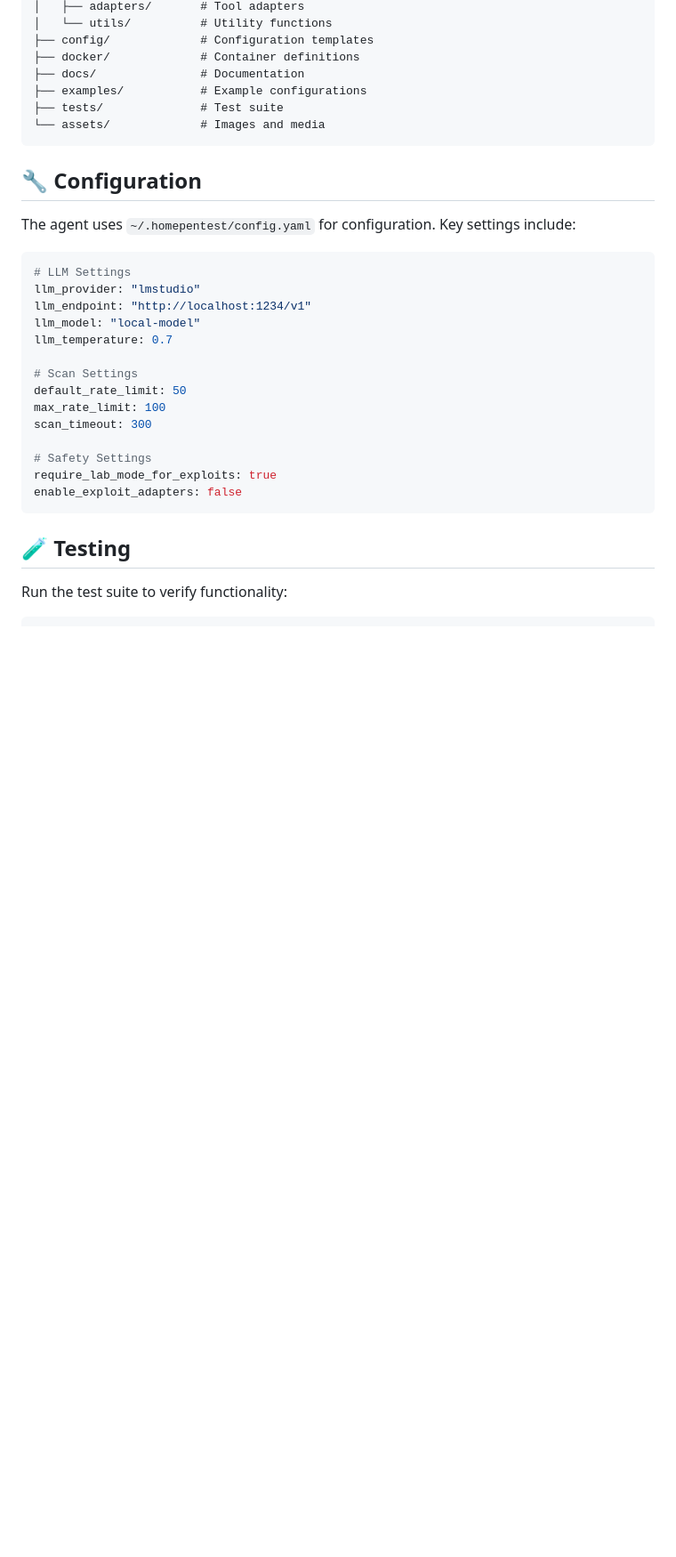
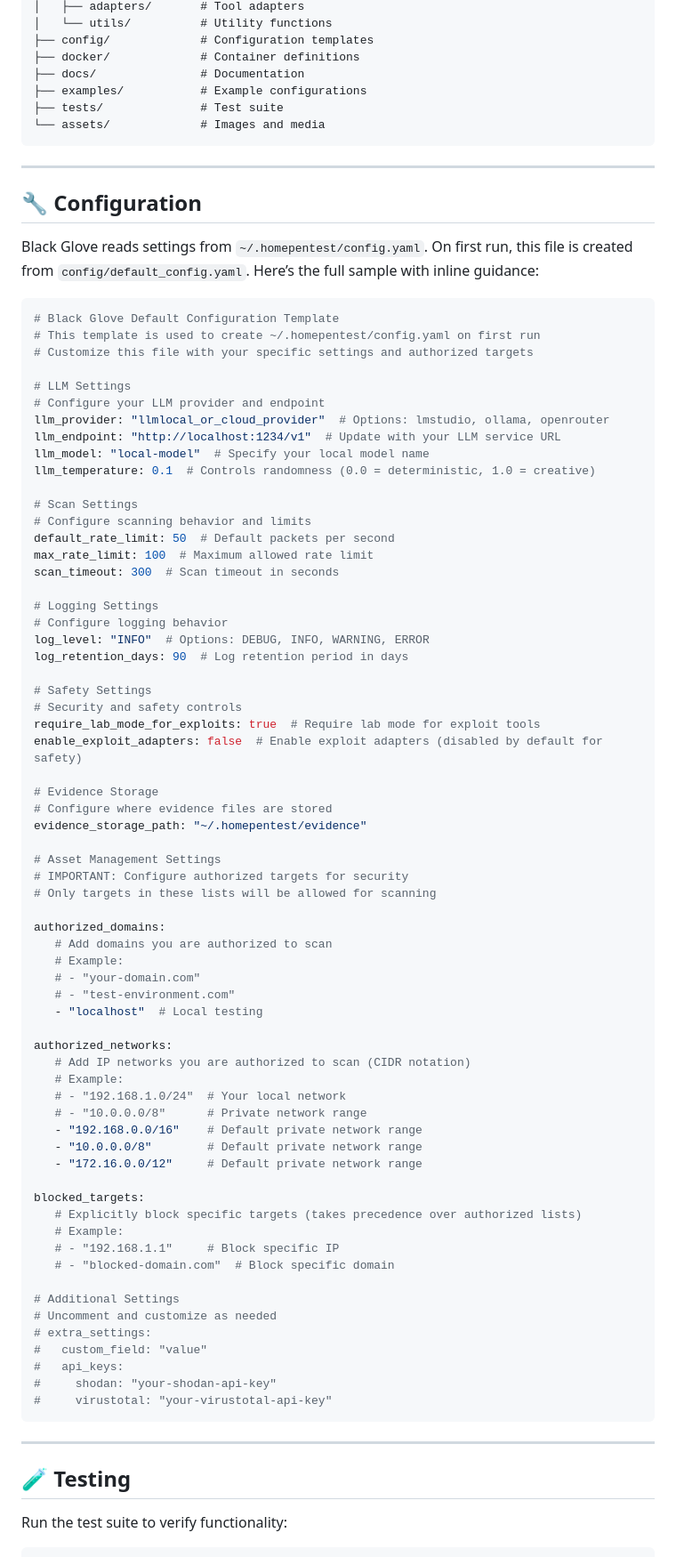
Before and after one commit to DimKouts84/black_glove_agent, a Markdown page: README.md, the part around the change printed below. Shown: that part at 89% size. Rendered like a GitHub page; blank space fills up the shorter version.

````diff
--- a/README.md
+++ b/README.md
@@ -216,26 +228,81 @@ black-glove/
 └── assets/             # Images and media
 ```
 
+---
+
 ## 🔧 Configuration
 
-The agent uses `~/.homepentest/config.yaml` for configuration. Key settings include:
+Black Glove reads settings from `~/.homepentest/config.yaml`. On first run, this file is created from `config/default_config.yaml`. Here’s the full sample with inline guidance:
 
 ```yaml
+# Black Glove Default Configuration Template
+# This template is used to create ~/.homepentest/config.yaml on first run
+# Customize this file with your specific settings and authorized targets
+
 # LLM Settings
-llm_provider: "lmstudio"
-llm_endpoint: "http://localhost:1234/v1"
-llm_model: "local-model"
-llm_temperature: 0.7
+# Configure your LLM provider and endpoint
+llm_provider: "llmlocal_or_cloud_provider"  # Options: lmstudio, ollama, openrouter
+llm_endpoint: "http://localhost:1234/v1"  # Update with your LLM service URL
+llm_model: "local-model"  # Specify your local model name
+llm_temperature: 0.1  # Controls randomness (0.0 = deterministic, 1.0 = creative)
 
 # Scan Settings
-default_rate_limit: 50
-max_rate_limit: 100
-scan_timeout: 300
+# Configure scanning behavior and limits
+default_rate_limit: 50  # Default packets per second
+max_rate_limit: 100  # Maximum allowed rate limit
+scan_timeout: 300  # Scan timeout in seconds
+
+# Logging Settings
+# Configure logging behavior
+log_level: "INFO"  # Options: DEBUG, INFO, WARNING, ERROR
+log_retention_days: 90  # Log retention period in days
 
 # Safety Settings
-require_lab_mode_for_exploits: true
-enable_exploit_adapters: false
+# Security and safety controls
+require_lab_mode_for_exploits: true  # Require lab mode for exploit tools
+enable_exploit_adapters: false  # Enable exploit adapters (disabled by default for safety)
+
+# Evidence Storage
+# Configure where evidence files are stored
+evidence_storage_path: "~/.homepentest/evidence"
+
+# Asset Management Settings
+# IMPORTANT: Configure authorized targets for security
+# Only targets in these lists will be allowed for scanning
+
+authorized_domains:
+   # Add domains you are authorized to scan
+   # Example:
+   # - "your-domain.com"
+   # - "test-environment.com"
+   - "localhost"  # Local testing
+
+authorized_networks:
+   # Add IP networks you are authorized to scan (CIDR notation)
+   # Example:
+   # - "192.168.1.0/24"  # Your local network
+   # - "10.0.0.0/8"      # Private network range
+   - "192.168.0.0/16"    # Default private network range
+   - "10.0.0.0/8"        # Default private network range
+   - "172.16.0.0/12"     # Default private network range
+
+blocked_targets:
+   # Explicitly block specific targets (takes precedence over authorized lists)
+   # Example:
+   # - "192.168.1.1"     # Block specific IP
+   # - "blocked-domain.com"  # Block specific domain
+
+# Additional Settings
+# Uncomment and customize as needed
+# extra_settings:
+#   custom_field: "value"
+#   api_keys:
+#     shodan: "your-shodan-api-key"
+#     virustotal: "your-virustotal-api-key"
 ```
+
+---
+
 
 ## 🧪 Testing
 
````
Also changed, not shown: other parts of README.md (+27 -5 lines).
